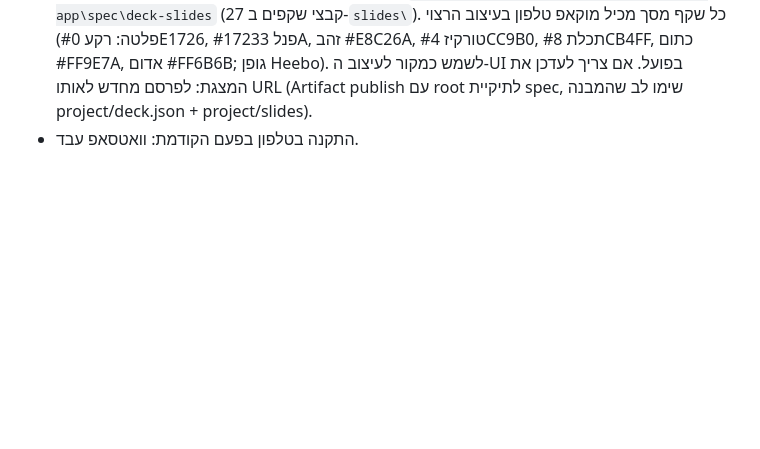
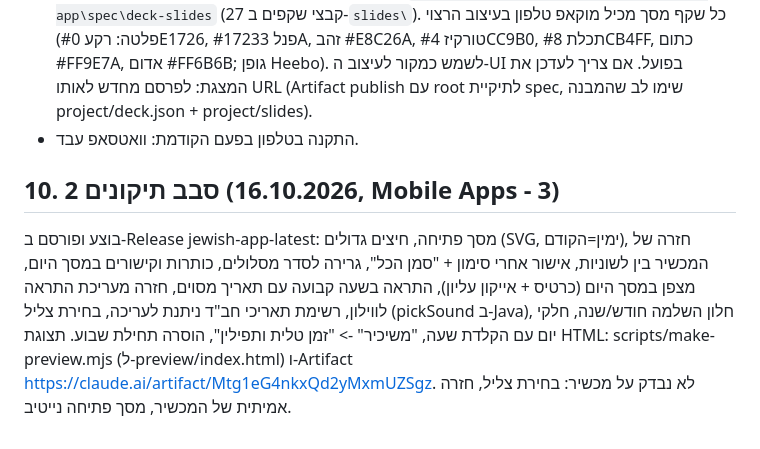
Before and after one commit to yaronpmo1-create/mobile-apps, a Markdown page: jewish-app/HANDOVER.md, the part around the change. Drawn GitHub-style; blank space fills up the shorter version.

Commit message:
Handover: round 2

```diff
--- a/jewish-app/HANDOVER.md
+++ b/jewish-app/HANDOVER.md
@@ -67,3 +67,7 @@
 - קישור (פרטי, נפתח רק אצל המשתמש): https://claude.ai/artifact/8qmHEUeHeGJAkbX5HRrMy8 (27 שקפים).
 - **עותק מקומי של כל השקפים** (HTML + deck.json): `C:\Users\yaron\code\MobileApps\jewish-app\spec\deck-slides` (27 קבצי שקפים ב-`slides\`). כל שקף מסך מכיל מוקאפ טלפון בעיצוב הרצוי (פלטה: רקע #0E1726, פנל #17233A, זהב #E8C26A, טורקיז #4CC9B0, תכלת #8CB4FF, כתום #FF9E7A, אדום #FF6B6B; גופן Heebo). לשמש כמקור לעיצוב ה-UI בפועל. אם צריך לעדכן את המצגת: לפרסם מחדש לאותו URL (Artifact publish עם root לתיקיית spec, שימו לב שהמבנה project/deck.json + project/slides).
 - התקנה בטלפון בפעם הקודמת: וואטסאפ עבד.
+
+## 10. סבב תיקונים 2 (16.10.2026, Mobile Apps - 3)
+בוצע ופורסם ב-Release jewish-app-latest: מסך פתיחה, חיצים גדולים (SVG, ימין=הקודם), חזרה של המכשיר בין לשוניות, אישור אחרי סימון + "סמן הכל", גרירה לסדר מסלולים, כותרות וקישורים במסך היום, מצפן במסך היום (כרטיס + אייקון עליון), התראה בשעה קבועה עם תאריך מסוים, חזרה מעריכת התראה לווילון, רשימת תאריכי חב"ד ניתנת לעריכה, בחירת צליל (pickSound ב-Java), חלון השלמה חודש/שנה, חלקי יום עם הקלדת שעה, "משיכיר" -> "זמן טלית ותפילין", הוסרה תחילת שבוע. תצוגת HTML: scripts/make-preview.mjs (ל-preview/index.html) ו-Artifact https://claude.ai/artifact/Mtg1eG4nkxQd2yMxmUZSgz.
+לא נבדק על מכשיר: בחירת צליל, חזרה אמיתית של המכשיר, מסך פתיחה נייטיב.
```
